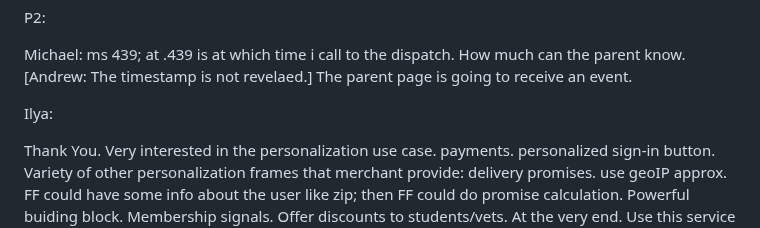
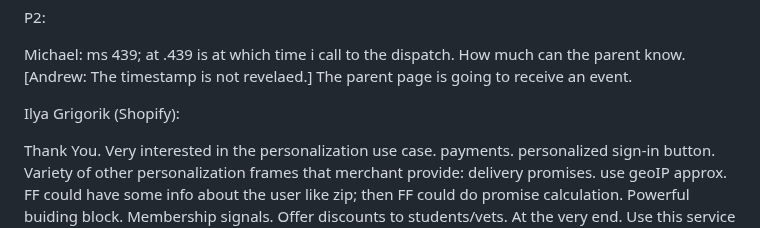
Before and after one commit to WICG/fenced-frame, a Markdown page: meetings/TPAC2024Notes.md, the part around the change. GitHub-like rendering.

Commit message:
minor readability changes

```diff
--- a/meetings/TPAC2024Notes.md
+++ b/meetings/TPAC2024Notes.md
@@ -284,7 +284,7 @@ P2:
 
 Michael: ms 439; at .439 is at which time i call to the dispatch.  How much can the parent know.  [Andrew: The timestamp is not revelaed.]  The parent page is going to receive an event.
 
-Ilya:
+Ilya Grigorik (Shopify):
 
 Thank You. Very interested in the personalization use case. payments.  personalized sign-in button.  Variety of other personalization frames that merchant provide: delivery promises. use geoIP approx. FF could have some info about the user like zip; then FF could do promise calculation. Powerful buiding block. Membership signals. Offer discounts to students/vets. At the very end. Use this service to prove you're a member.
 
```
